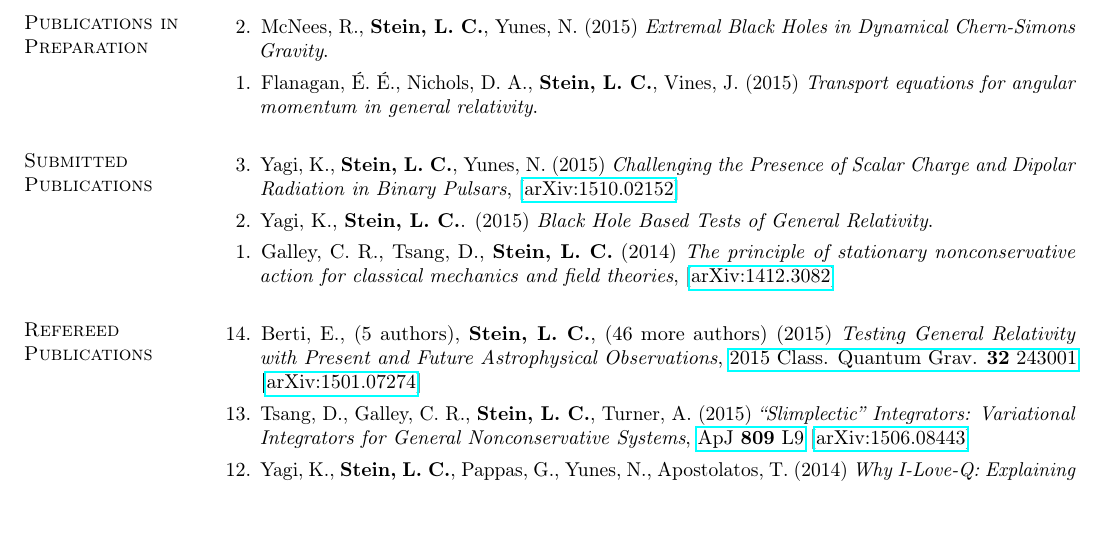
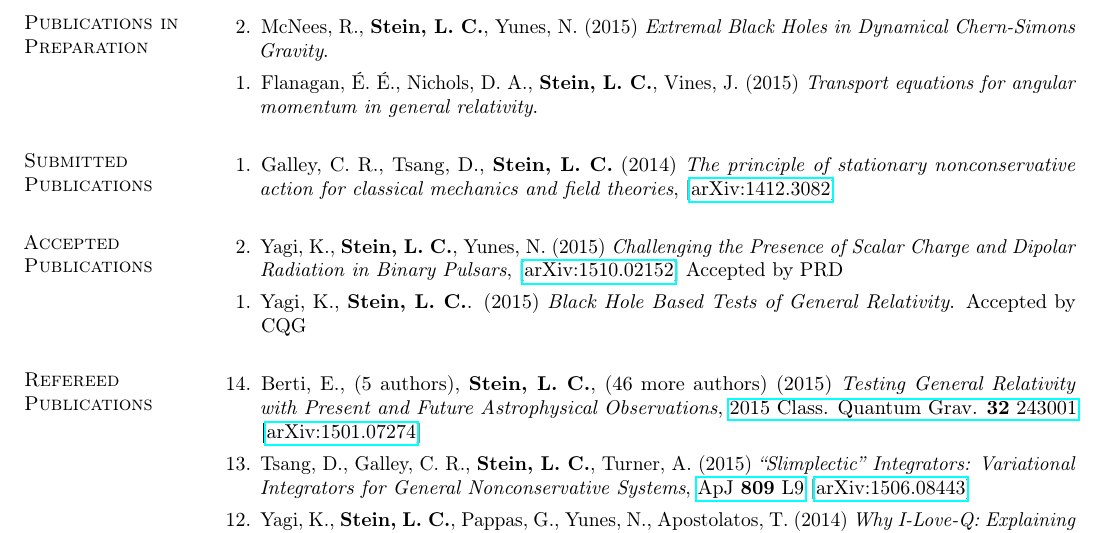
Before and after one commit to duetosymmetry/cv, a LaTeX CV (LeoCStein-PubsOnly.tex, which reads PubsContent.tex): part of page 1 of 2, cut so that both start at the same text, the shorter picture padded with empty space. Compiled offline with pdfLaTeX.

Commit message:
Moving miracle-hair-loss and BH-tests from submitted to accepted

```diff
--- a/PubsContent.tex
+++ b/PubsContent.tex
@@ -16,25 +16,22 @@
 
 \section{\sc Submitted Publications}
 \begin{enumerate}
-\item[{3.}] Yagi,~K., {\bf Stein,~L.~C.}, Yunes, N. (2015)
-  {\it Challenging the Presence of Scalar Charge and Dipolar Radiation in Binary Pulsars},
-  \arxiv{1510.02152}
-\item[{2.}] Yagi,~K., {\bf Stein,~L.~C.}. (2015)
-  {\it Black Hole Based Tests of General Relativity}.
 \item[{1.}] Galley,~C.~R., Tsang,~D., {\bf Stein,~L.~C.} (2014)
   {\it The principle of stationary nonconservative action for
     classical mechanics and field theories},
   \arxiv{1412.3082}
 \end{enumerate}
 
-% \section{\sc Accepted Publications}
-% \begin{enumerate}
-% \item[{1.}] Berti, E., (5 authors), {\bf Stein,~L.~C.}, (46 more authors) (2015)
-%   {\it Testing General Relativity with Present and Future
-%     Astrophysical Observations},
-%   \arxiv{1501.07274}.
-%   Accepted by CQG
-% \end{enumerate}
+\section{\sc Accepted Publications}
+\begin{enumerate}
+\item[{2.}] Yagi,~K., {\bf Stein,~L.~C.}, Yunes, N. (2015)
+  {\it Challenging the Presence of Scalar Charge and Dipolar Radiation in Binary Pulsars},
+  \arxiv{1510.02152}
+  Accepted by PRD
+\item[{1.}] Yagi,~K., {\bf Stein,~L.~C.}. (2015)
+  {\it Black Hole Based Tests of General Relativity}.
+  Accepted by CQG
+\end{enumerate}
 
 \section{\sc Refereed Publications}
 \begin{enumerate}
```
